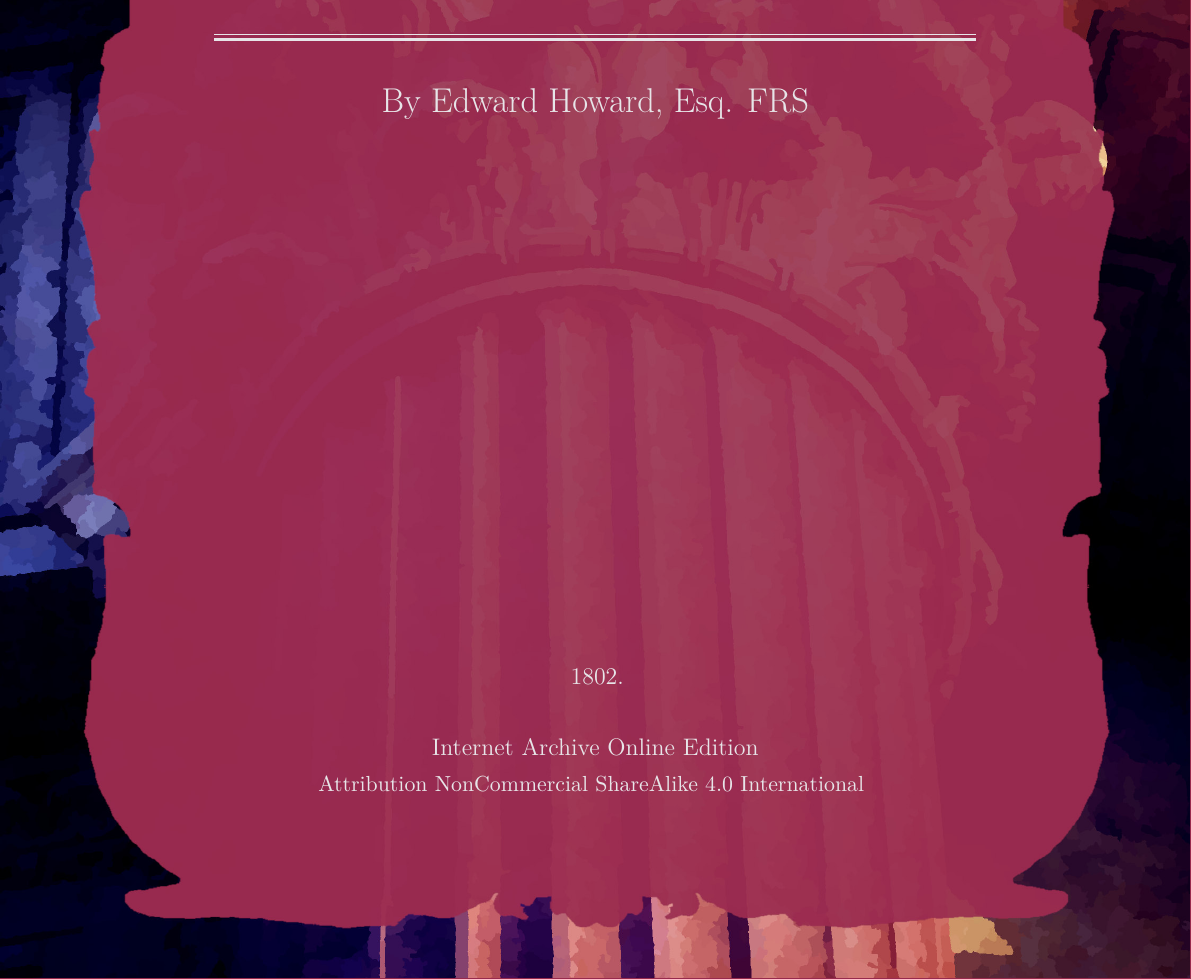
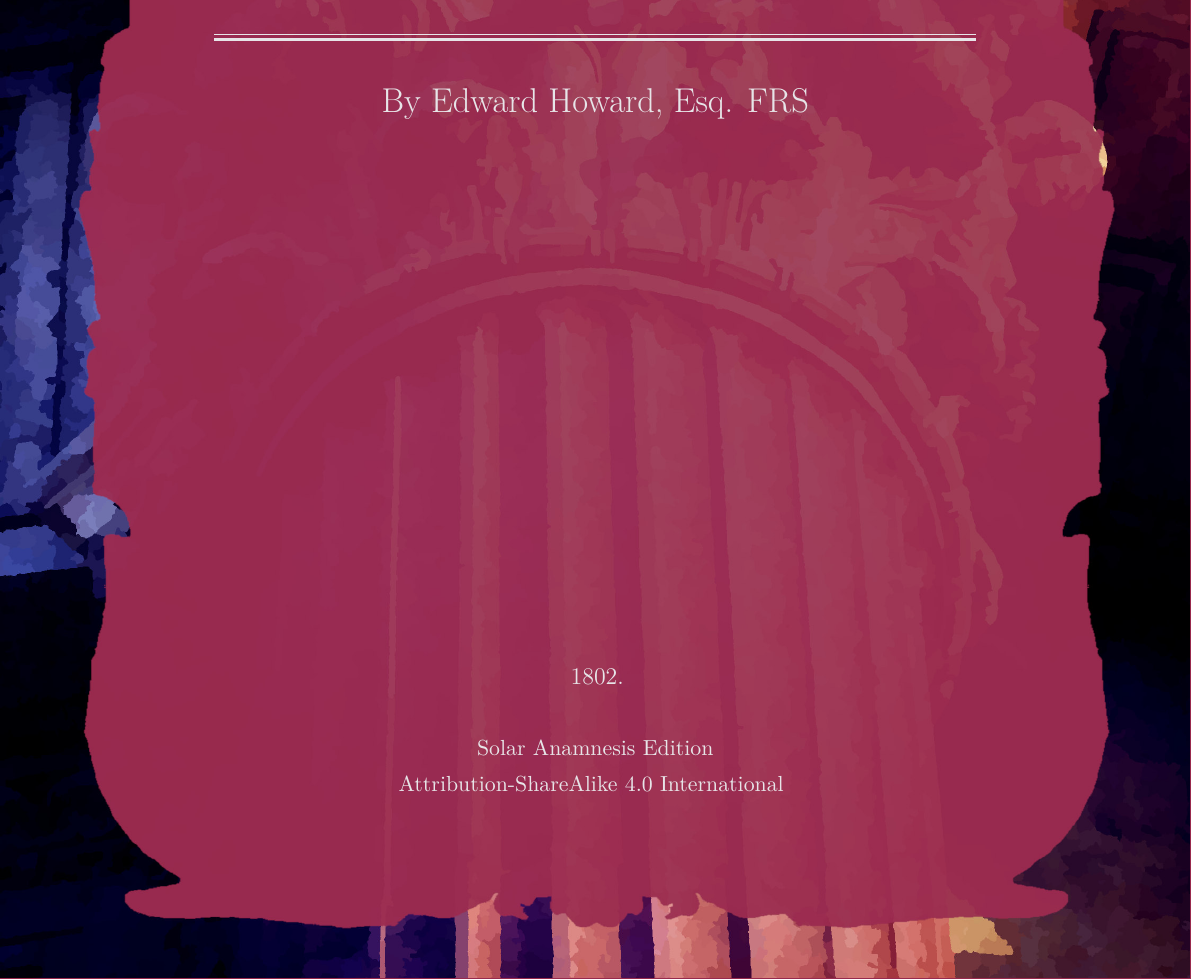
Before and after one commit to solaranamnesis/edward-charles-howard, a LaTeX document (experiments-observations-stony-metalline-substances-fallen-on-earth-native-iron/full-text-english-custom.tex): part of page 1 of 32, cut so that both start at the same text. Compiled offline with XeLaTeX.

Commit message:
Update full-text-english-custom.tex

```diff
--- a/experiments-observations-stony-metalline-substances-fallen-on-earth-native-iron/full-text-english-custom.tex
+++ b/experiments-observations-stony-metalline-substances-fallen-on-earth-native-iron/full-text-english-custom.tex
@@ -91,9 +91,9 @@
 
 	\vspace{1\baselineskip} % Whitespace under the publisher logo
 
-        Internet Archive Online Edition  % Publication year
+    {\small Solar Anamnesis Edition} % Publication year
 
-	{\small Attribution NonCommercial ShareAlike 4.0 International } % Publisher
+	{\small Attribution-ShareAlike 4.0 International } % Publisher
 \end{titlepage}
 \AddToShipoutPictureBG{\includegraphics[width=\paperwidth,height=\paperheight]{column.jpeg}}
 \setlength{\parskip}{1mm plus1mm minus1mm}
```
